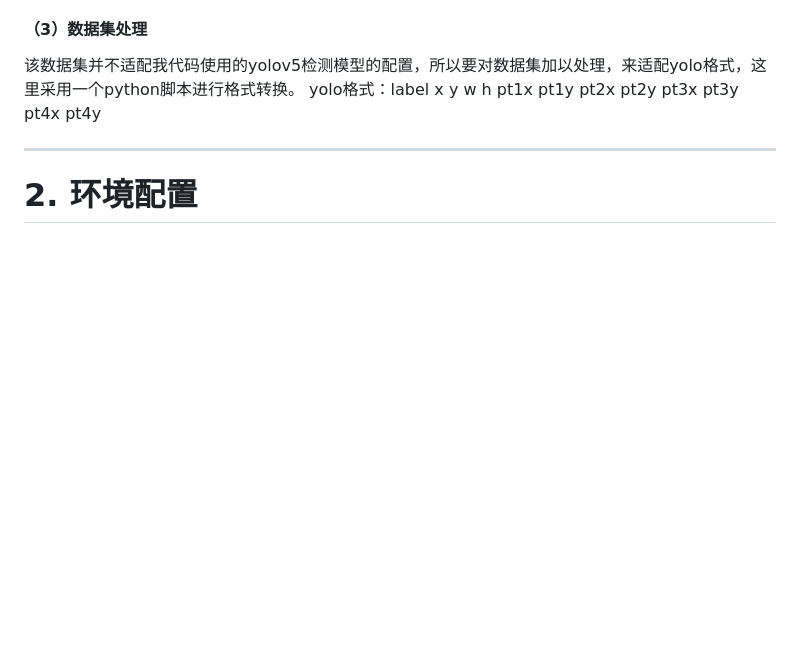
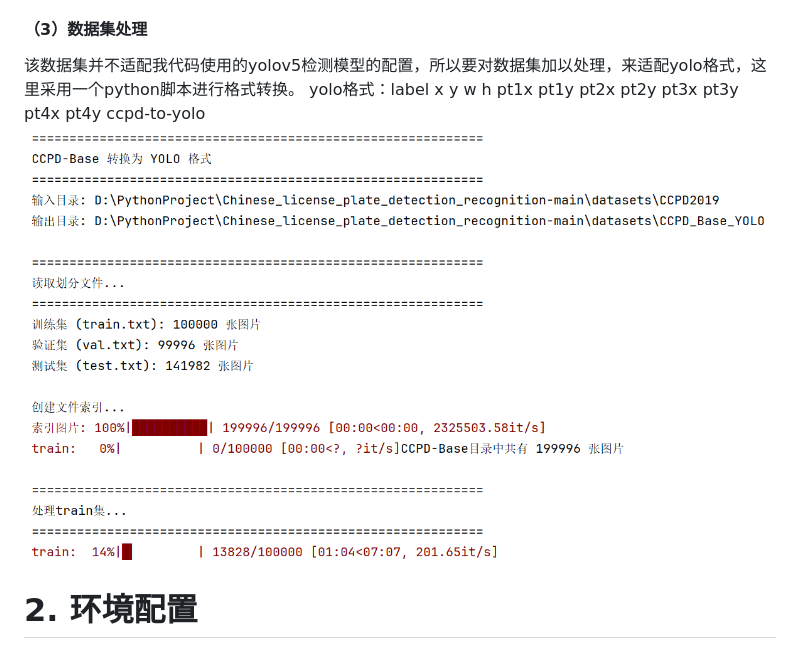
Before and after one commit to Gsheen76/My-Obsidian, a Markdown page: Chinese_license_plate_detections.md, the part around the change. Drawn GitHub-style; pictures changed too: assets/Chinese_license_plate_detections/file-20260303104405716.png (added); blank space fills up the shorter version.

Commit message:
vault backup: 2026-03-03 10:47:01

```diff
--- a/Chinese_license_plate_detections.md
+++ b/Chinese_license_plate_detections.md
@@ -30,8 +30,9 @@ ads = ['A', 'B', 'C', 'D', 'E', 'F', 'G', 'H', 'J', 'K', 'L', 'M', 'N', 'P', 'Q'
 
 该数据集并不适配我代码使用的yolov5检测模型的配置，所以要对数据集加以处理，来适配yolo格式，这里采用一个python脚本进行格式转换。
 yolo格式：label x y w h  pt1x pt1y pt2x pt2y pt3x pt3y pt4x pt4y
+ccpd-to-yolo
+![](assets/Chinese_license_plate_detections/file-20260303104405716.png)
 
----
 
 # 2. 环境配置
 
```
